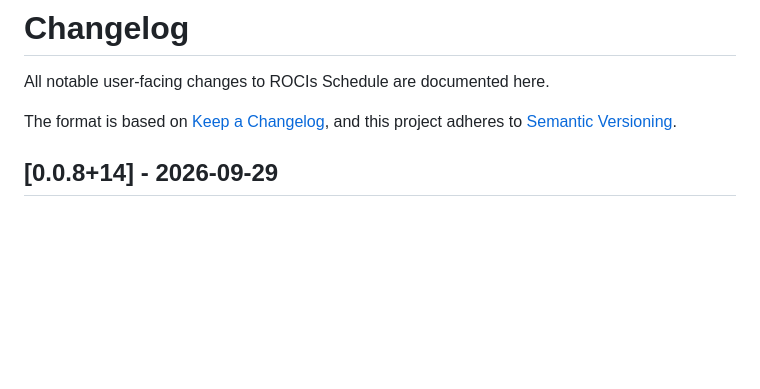
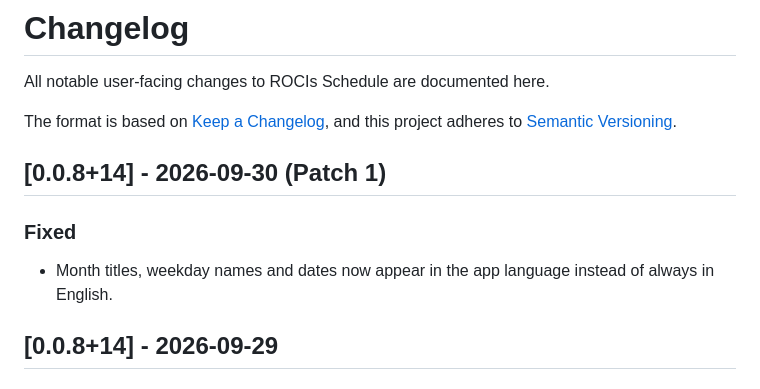
Before and after one commit to RoeeIlouz/ROCIs-Schedule, a Markdown page: docs/CHANGELOG.md, the part around the change. Drawn GitHub-style; blank space fills up the shorter version.

```diff
--- a/docs/CHANGELOG.md
+++ b/docs/CHANGELOG.md
@@ -4,6 +4,11 @@ All notable user-facing changes to ROCIs Schedule are documented here.
 
 The format is based on [Keep a Changelog](https://keepachangelog.com/en/1.0.0/),
 and this project adheres to [Semantic Versioning](https://semver.org/spec/v2.0.0.html).
+
+## [0.0.8+14] - 2026-09-30 (Patch 1)
+
+### Fixed
+- Month titles, weekday names and dates now appear in the app language instead of always in English.
 
 ## [0.0.8+14] - 2026-09-29
 
```
Also changed, not shown: docs/SUMMARY.md (+8 -0 lines).
